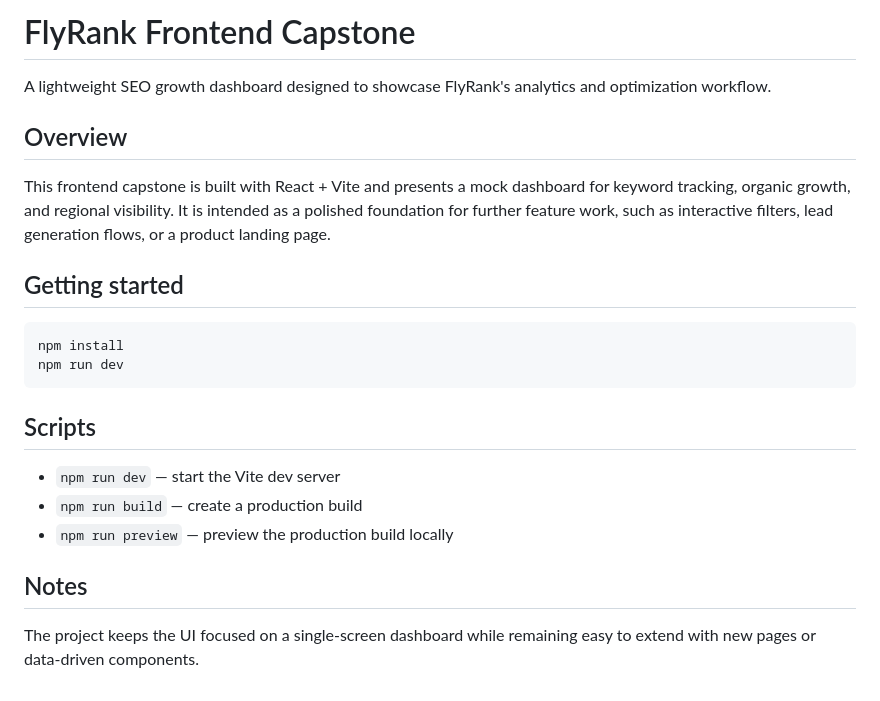
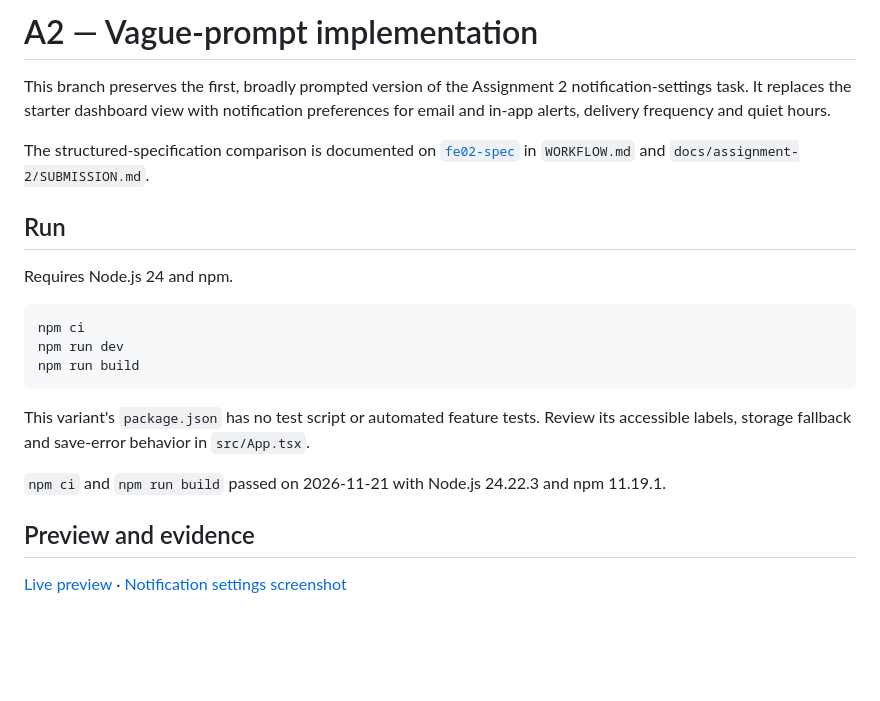
Before and after one commit to NiknaxTheGreek/flyrank-frontend-capstone, a Markdown page: README.md, the part around the change. Rendered like a GitHub page; blank space fills up the shorter version.

Commit message:
docs(a2): consolidate vague prompt and review evidence

````diff
--- a/README.md
+++ b/README.md
@@ -1,24 +1,23 @@
-# FlyRank Frontend Capstone
+# A2 — Vague-prompt implementation
 
-A lightweight SEO growth dashboard designed to showcase FlyRank's analytics and optimization workflow.
+This branch preserves the first, broadly prompted version of the Assignment 2 notification-settings task. It replaces the starter dashboard view with notification preferences for email and in-app alerts, delivery frequency and quiet hours.
 
-## Overview
+The structured-specification comparison is documented on [`fe02-spec`](https://github.com/NiknaxTheGreek/flyrank-frontend-capstone/tree/fe02-spec) in `WORKFLOW.md` and `docs/assignment-2/SUBMISSION.md`.
 
-This frontend capstone is built with React + Vite and presents a mock dashboard for keyword tracking, organic growth, and regional visibility. It is intended as a polished foundation for further feature work, such as interactive filters, lead generation flows, or a product landing page.
+## Run
 
-## Getting started
+Requires Node.js 24 and npm.
 
-```bash
-npm install
+```sh
+npm ci
 npm run dev
+npm run build
 ```
 
-## Scripts
+This variant's `package.json` has no test script or automated feature tests. Review its accessible labels, storage fallback and save-error behavior in `src/App.tsx`.
 
-- `npm run dev` — start the Vite dev server
-- `npm run build` — create a production build
-- `npm run preview` — preview the production build locally
+`npm ci` and `npm run build` passed on 2026-11-21 with Node.js 24.22.3 and npm 11.19.1.
 
-## Notes
+## Preview and evidence
 
-The project keeps the UI focused on a single-screen dashboard while remaining easy to extend with new pages or data-driven components.
+[Live preview](https://flyrank-frontend-capstone-git-fe02-vague-niknaxthegreek.vercel.app/) · [Notification settings screenshot](docs/assignment-2/evidence/fe02-vague.jpg)
````
Also changed, not shown: CLAUDE.md (+13 -16 lines), ChatGPT.md (deleted, +0 -15 lines), docs/README_REVIEW.md (+19 -18 lines), docs/assignment-2/SUBMISSION.md (added, +21 -0 lines), docs/assignment-2/evidence/fe02-vague.jpg (added), 1 other file.
